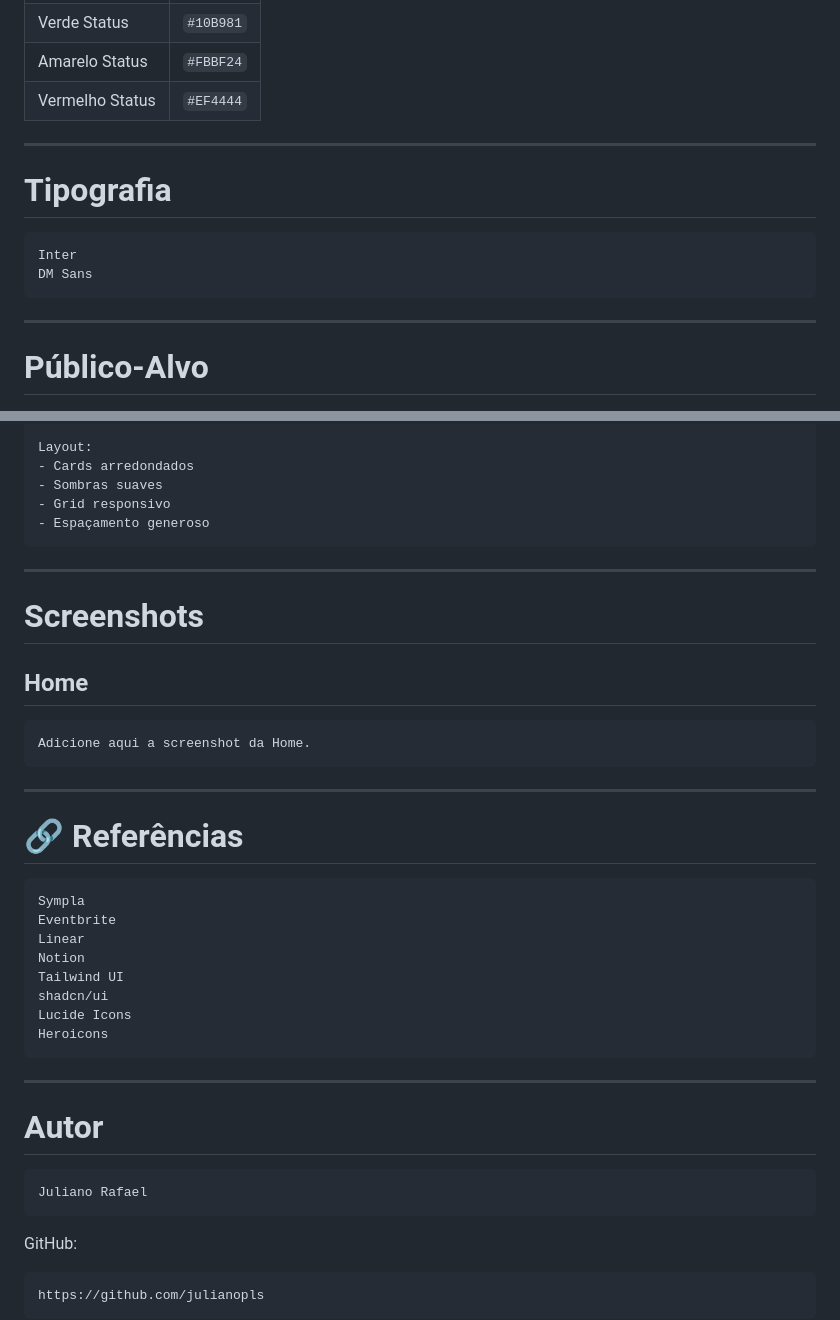
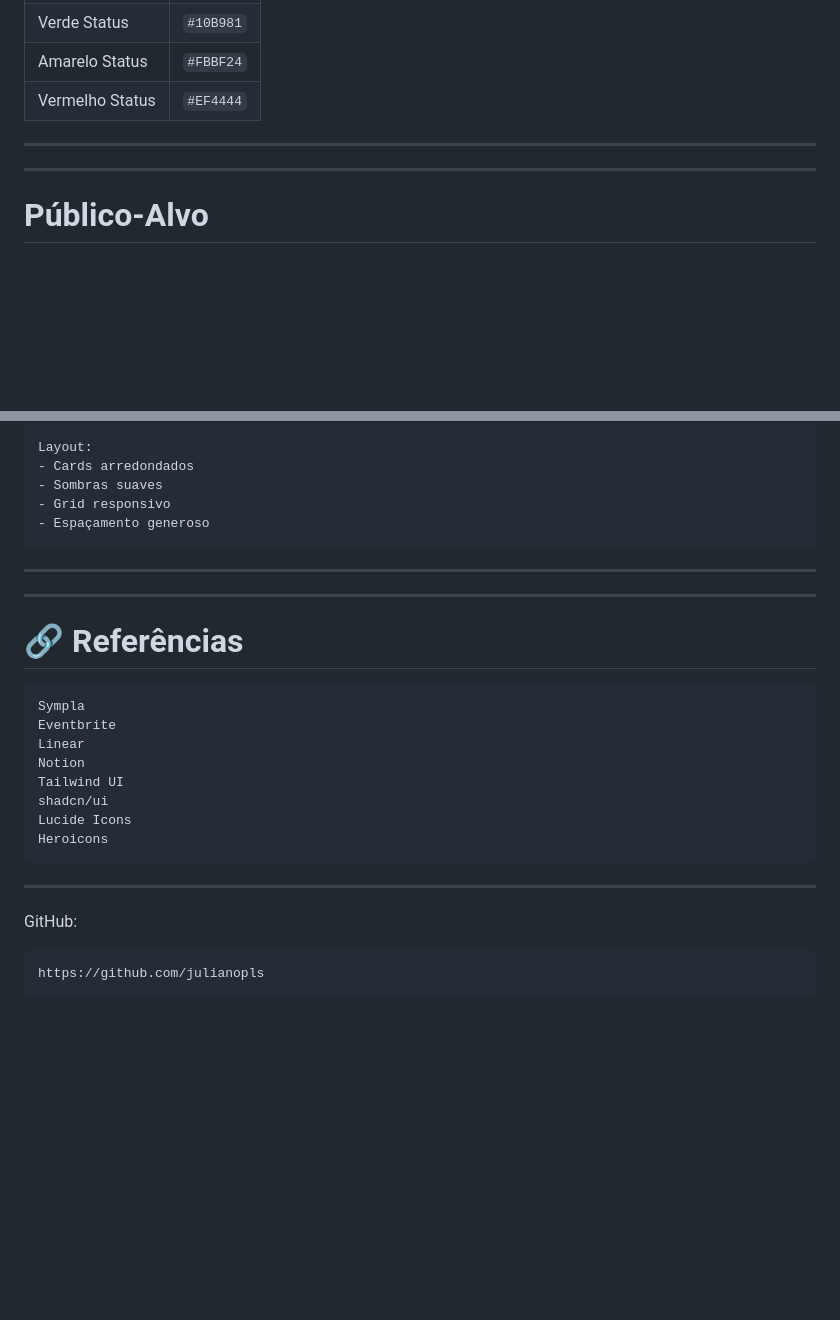
Before and after one commit to julianopls/gitparty, a Markdown page: README.md, 2 parts joined by grey strips. Drawn GitHub-style; blank space fills up the shorter version.

````diff
--- a/README.md
+++ b/README.md
@@ -238,13 +241,6 @@ Tela completa de informações do evento.
 
 ---
 
-#  Tipografia
-
-```txt
-Inter
-DM Sans
-```
-
 ---
 
 #  Público-Alvo
@@ -377,13 +373,6 @@ Layout:
 
 ---
 
-#  Screenshots
-
-##  Home
-```txt
-Adicione aqui a screenshot da Home.
-```
-
 ---
 
 # 🔗 Referências
@@ -401,12 +390,6 @@ Heroicons
 
 ---
 
-#  Autor
-
-```txt
-Juliano Rafael
-```
-
 GitHub:
 ```txt
 https://github.com/julianopls
````
Also changed, not shown: other parts of README.md (+3 -0 lines).
